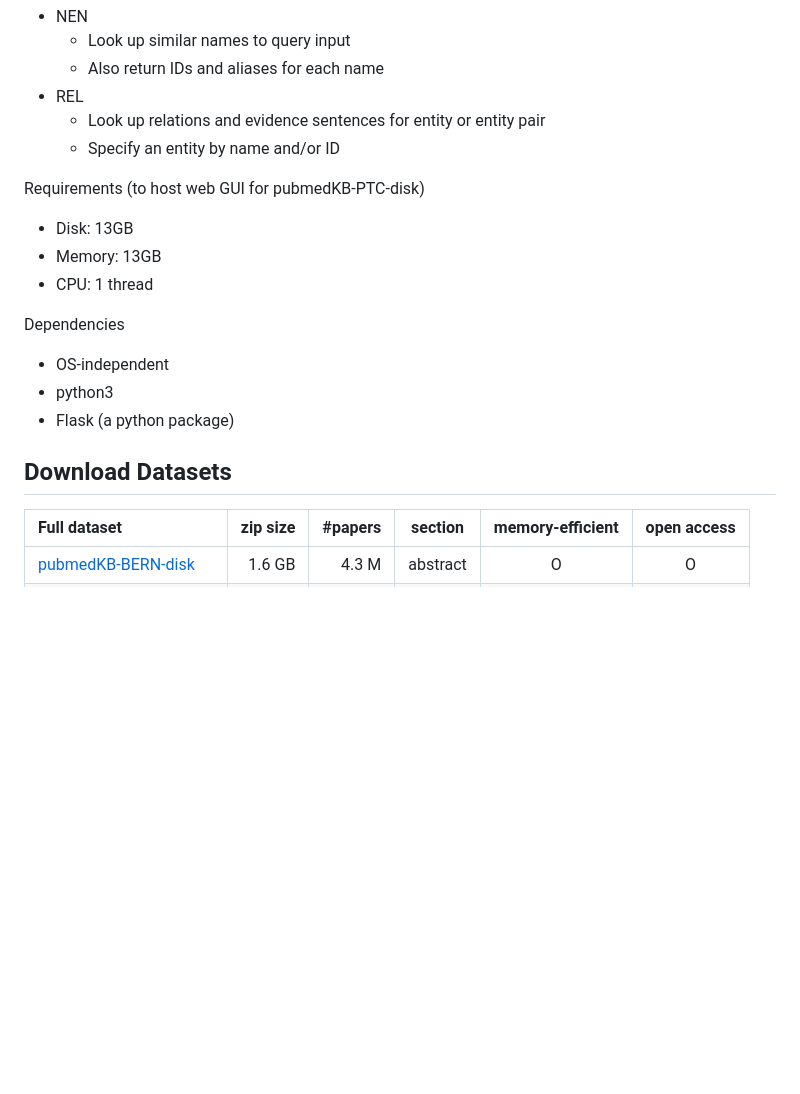
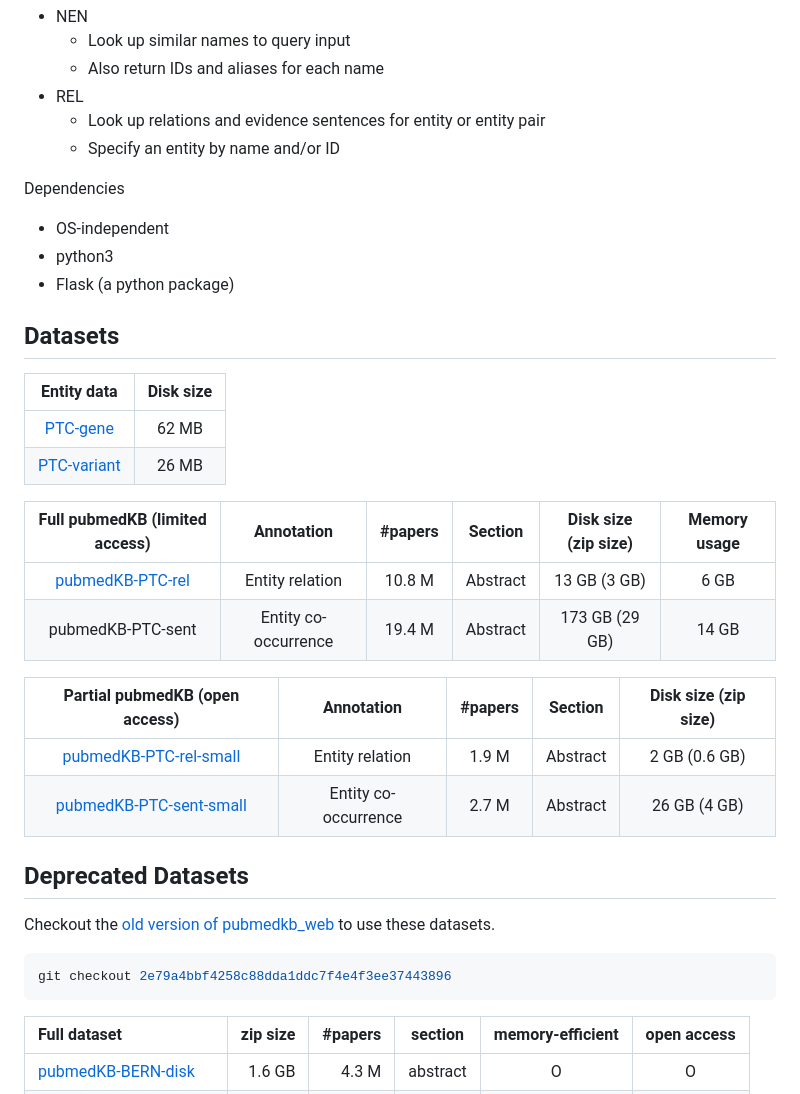
Before and after one commit to jacobvsdanniel/pubmedkb_web, a Markdown page: README.md, the part around the change. Drawn GitHub-style; blank space fills up the shorter version.

````diff
--- a/README.md
+++ b/README.md
@@ -26,17 +26,34 @@ Functions
   - Look up relations and evidence sentences for entity or entity pair
   - Specify an entity by name and/or ID
 
-Requirements (to host web GUI for pubmedKB-PTC-disk)
-  - Disk: 13GB
-  - Memory: 13GB
-  - CPU: 1 thread
-
 Dependencies
   - OS-independent
   - python3
   - Flask (a python package)
 
-## Download Datasets
+## Datasets
+
+| Entity data | Disk size |
+| :-: | :-: |
+| [PTC-gene](https://drive.google.com/file/d/1wnnWVFagSE03kxbVZmfjGFbKQoE60IRG)    | 62 MB |
+| [PTC-variant](https://drive.google.com/file/d/1XOvz4kqEhXlLZIS499avMi5DRqpvwgN7) | 26 MB |
+
+| Full pubmedKB (limited access) | Annotation           | #papers | Section  | Disk size (zip size) | Memory usage |
+| :-:                            | :-:                  | :-:     | :-:      | :-:                  | :-:          |
+| [pubmedKB-PTC-rel](https://drive.google.com/file/d/1JPwkkMD6NYdEiIGh6hWjaftlNaeGKlRE) | Entity relation | 10.8 M | Abstract | 13 GB (3 GB) | 6 GB |
+| pubmedKB-PTC-sent              | Entity co-occurrence | 19.4 M  | Abstract | 173 GB (29 GB)       | 14 GB        |
+
+| Partial pubmedKB (open access) | Annotation | #papers | Section | Disk size (zip size) |
+| :-:                            | :-:        | :-:     | :-:     | :-:                  |
+| [pubmedKB-PTC-rel-small](https://drive.google.com/file/d/1RhxhtAqXPvfG7DrxU6EflwuMa_oC1JHC)  | Entity relation      | 1.9 M | Abstract | 2 GB (0.6 GB) |
+| [pubmedKB-PTC-sent-small](https://drive.google.com/file/d/1-l9oOj0ifnhMduhDkUG5BUpYQl8AcTj_) | Entity co-occurrence | 2.7 M | Abstract | 26 GB (4 GB)  |
+
+## Deprecated Datasets
+
+Checkout the [old version of pubmedkb_web](https://github.com/jacobvsdanniel/pubmedkb_web/tree/2e79a4bbf4258c88dda1ddc7f4e4f3ee37443896) to use these datasets.
+```bash
+git checkout 2e79a4bbf4258c88dda1ddc7f4e4f3ee37443896
+```
 
 | Full dataset | zip size | #papers | section | memory-efficient | open access |
 | :-- | --: | --: | :-: | :-: | :-: |
````
